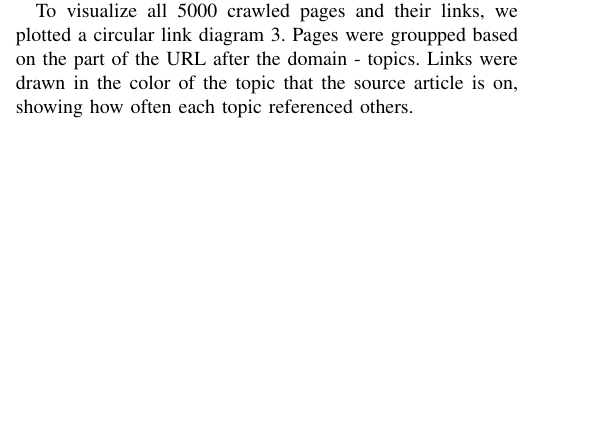
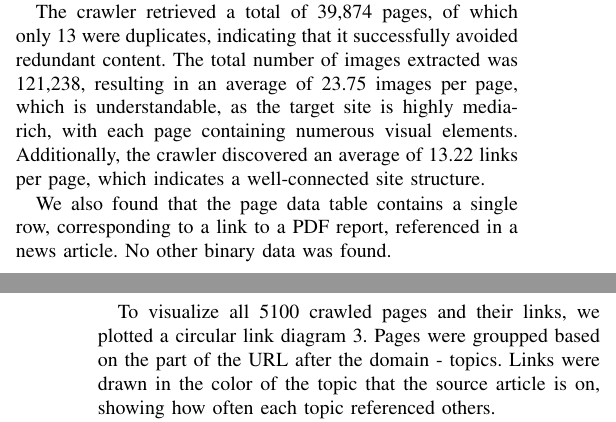
Before and after one commit to GalFajon/wier-assignment-1, a LaTeX paper (report_latex/main.tex): part of one column of page 3 of 5 before the commit and two parts of the columns of pages 2 and 4 of 5 after it, the two joined at a grey line, cut at the place of the change, the shorter picture padded with empty space. Compiled offline with pdfLaTeX.

Commit message:
Fixing git deleting paragraphs

```diff
--- a/report_latex/main.tex
+++ b/report_latex/main.tex
@@ -158,3 +159,6 @@ Total Pages & Duplicate Pages & Total Images & Avg. Im. per Page \\
+The crawler retrieved a total of 39,874 pages, of which only 13 were duplicates, indicating that it successfully avoided redundant content. The total number of images extracted was 121,238, resulting in an average of 23.75 images per page, which is understandable, as the target site is highly media-rich, with each page containing numerous visual elements. Additionally, the crawler discovered an average of 13.22 links per page, which indicates a well-connected site structure.
+
+We also found that the page data table contains a single row, corresponding to a link to a PDF report, referenced in a news article. No other binary data was found.
 
 During crawling, we recorded processing times for individual pipeline stages, as shown in Figure~\ref{fig:runtimes}. The results indicate that overall crawling time is dominated by the BERT-based scoring of URL metadata, suggesting that optimizing this component would yield the most significant performance improvements. Additionally, we observe a gradual increase in scoring time as the number of processed pages grows. This trend is likely due to a combination of hardware effects, such as thermal throttling, and the increasing size of internal data structures used to manage the crawling process.
 
@@ -193,7 +197,7 @@ We conducted a focused categorical and topographical analysis of our crawl of \t
 \end{figure}
 
 
-To visualize all 5000 crawled pages and their links, we plotted a circular link diagram \ref{fig:category_links}. Pages were groupped based on the part of the URL after the domain - topics. Links were drawn in the color of the topic that the source article is on, showing how often each topic referenced others.
+To visualize all 5100 crawled pages and their links, we plotted a circular link diagram \ref{fig:category_links}. Pages were groupped based on the part of the URL after the domain - topics. Links were drawn in the color of the topic that the source article is on, showing how often each topic referenced others.
 
 Most pages are articles from the \textit{novice} topic, which is what we hoped for. Each article contains some keywords, which have their own pages, listing other articles with the same keywords. For our test query, \textit{šport} articles are second most common as Iran is also participating in a football tournament at the time of writing.
 
```
Also changed, not shown: report_latex/main.tex (7 more changed lines).
